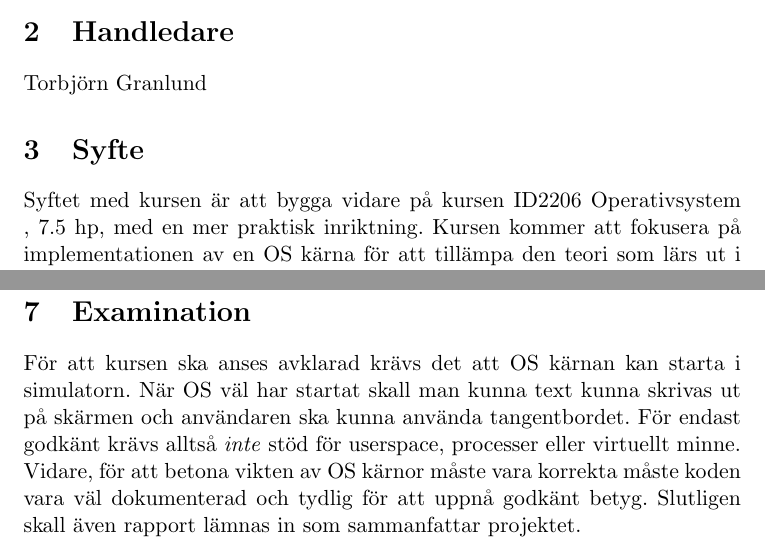
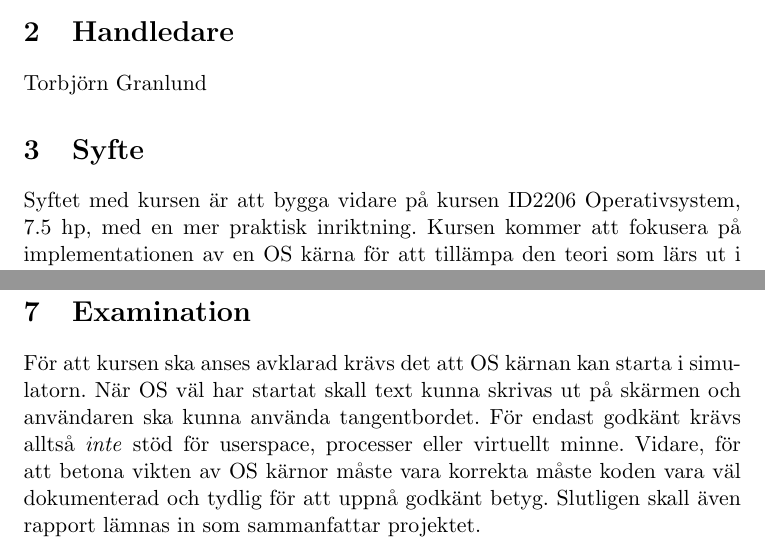
Before and after one commit to littleosbook/aenix, a LaTeX document (doc/proposal.tex): two parts of pages 1 and 2 of 3, joined at a grey line, cut so that both start at the same text. Compiled offline with pdfLaTeX.

Commit message:
proofread the proposal

```diff
--- a/doc/proposal.tex
+++ b/doc/proposal.tex
@@ -44,7 +44,7 @@ Kursen mål är:
 
 \section{Examination}
 För att kursen ska anses avklarad krävs det att OS kärnan kan starta i
-simulatorn. När OS väl har startat skall man kunna text kunna skrivas ut på
+simulatorn. När OS väl har startat skall text kunna skrivas ut på
 skärmen och användaren ska kunna använda tangentbordet. För endast godkänt
 krävs alltså \emph{inte} stöd för userspace, processer eller virtuellt minne.
 Vidare, för att betona vikten av OS kärnor måste vara korrekta måste koden vara
```
Also changed, not shown: doc/proposal.tex (4 more changed lines).
